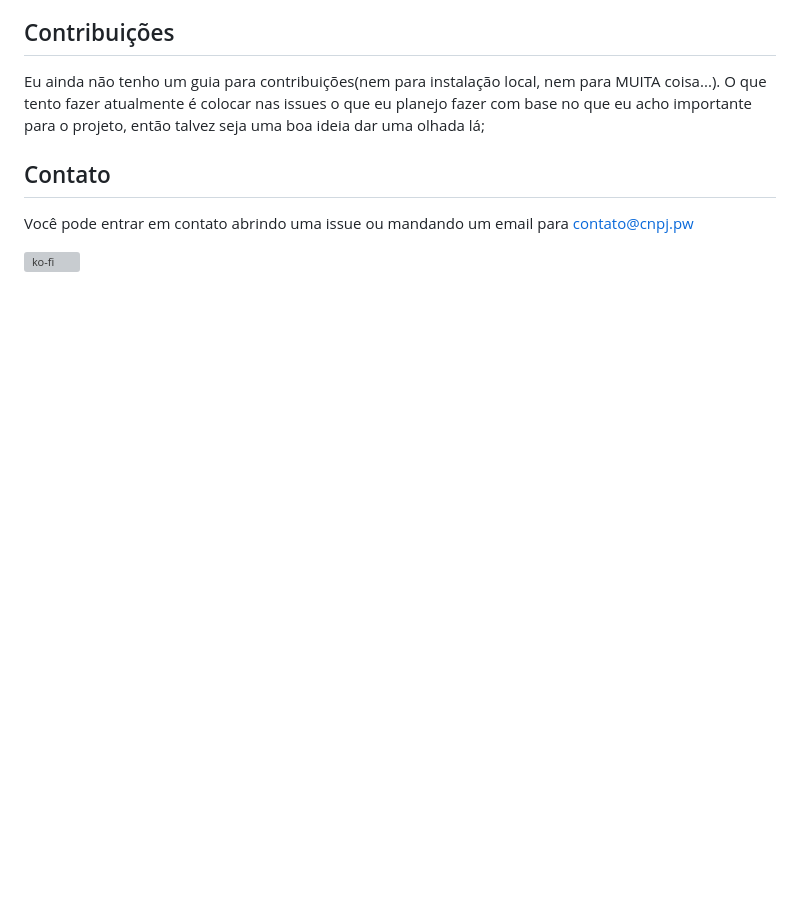
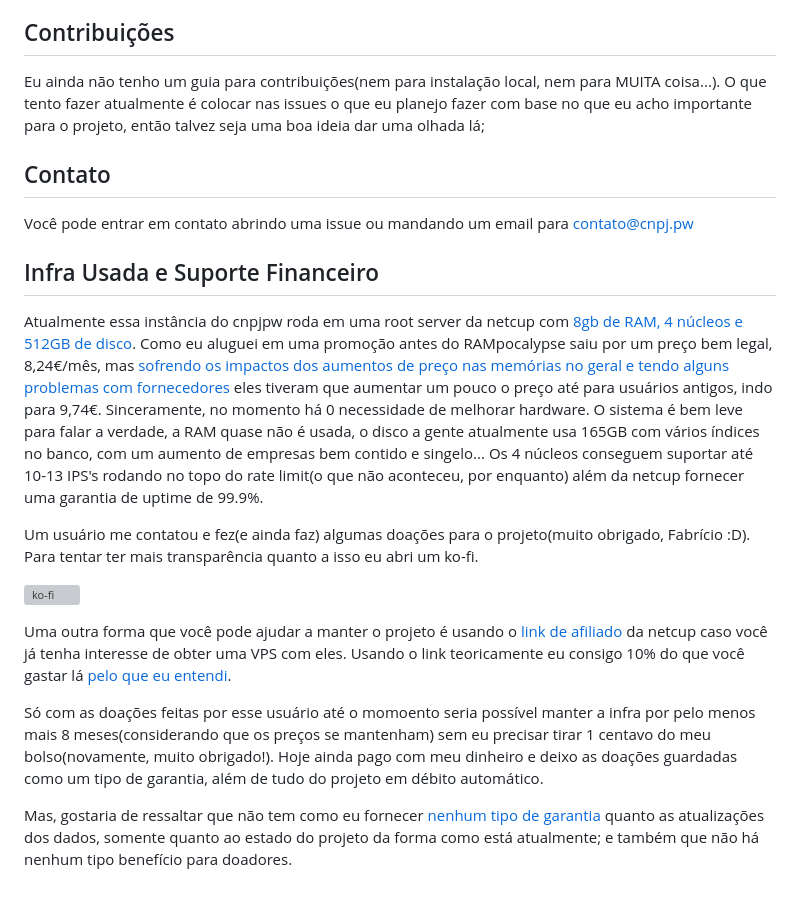
Before and after one commit to cnpjpw/cnpjpw, a Markdown page: README.md, the part around the change. Rendered like a GitHub page; blank space fills up the shorter version; grey boxes are pictures that could not be loaded.

Commit message:
Adicionando informações sobre suporte financeiro e infra usada no README

```diff
--- a/README.md
+++ b/README.md
@@ -30,4 +30,16 @@ Eu ainda não tenho um guia para contribuições(nem para instalação local, ne
 
 Você pode entrar em contato abrindo uma issue ou mandando um email para contato@cnpj.pw
 
+## Infra Usada e Suporte Financeiro
+
+Atualmente essa instância do cnpjpw roda em uma root server da netcup com [8gb de RAM, 4 núcleos e 512GB de disco](https://www.netcup.com/de/server/root-server/rs-1000-g12-ip-12m). Como eu aluguei em uma promoção antes do RAMpocalypse saiu por um preço bem legal, 8,24€/mês, mas [sofrendo os impactos dos aumentos de preço nas memórias no geral e tendo alguns problemas com fornecedores](https://forum.netcup.de/thread/21892-rampocalypse-we-need-to-talk-about-pricing/?postID=262878#post262878) eles tiveram que aumentar um pouco o preço até para usuários antigos, indo para 9,74€. Sinceramente, no momento há 0 necessidade de melhorar hardware. O sistema é bem leve para falar a verdade, a RAM quase não é usada, o disco a gente atualmente usa 165GB com vários índices no banco, com um aumento de empresas bem contido e singelo... Os 4 núcleos conseguem suportar até 10-13 IPS's rodando no topo do rate limit(o que não aconteceu, por enquanto) além da netcup fornecer uma garantia de uptime de 99.9%.
+
+Um usuário me contatou e fez(e ainda faz) algumas doações para o projeto(muito obrigado, Fabrício :D). Para tentar ter mais transparência quanto a isso eu abri um ko-fi.
+
  [![ko-fi](https://ko-fi.com/img/githubbutton_sm.svg)](https://ko-fi.com/cnpjpw)
+
+ Uma outra forma que você pode ajudar a manter o projeto é usando o [link de afiliado](https://www.netcup.com/de/?ref=267636) da netcup caso você já tenha interesse de obter uma VPS com eles. Usando o link teoricamente eu consigo 10% do que você gastar lá [pelo que eu entendi](https://www.netcup.com/en/helpcenter/documentation/general/affiliate-program).
+
+ Só com as doações feitas por esse usuário até o momoento seria possível manter a infra por pelo menos mais 8 meses(considerando que os preços se mantenham) sem eu precisar tirar 1 centavo do meu bolso(novamente, muito obrigado!). Hoje ainda pago com meu dinheiro e deixo as doações guardadas como um tipo de garantia, além de tudo do projeto em débito automático.
+
+ Mas, gostaria de ressaltar que não tem como eu fornecer [nenhum tipo de garantia](https://github.com/cnpjpw/cnpjpw/issues/6) quanto as atualizações dos dados, somente quanto ao estado do projeto da forma como está atualmente; e também que não há nenhum tipo benefício para doadores.
```
